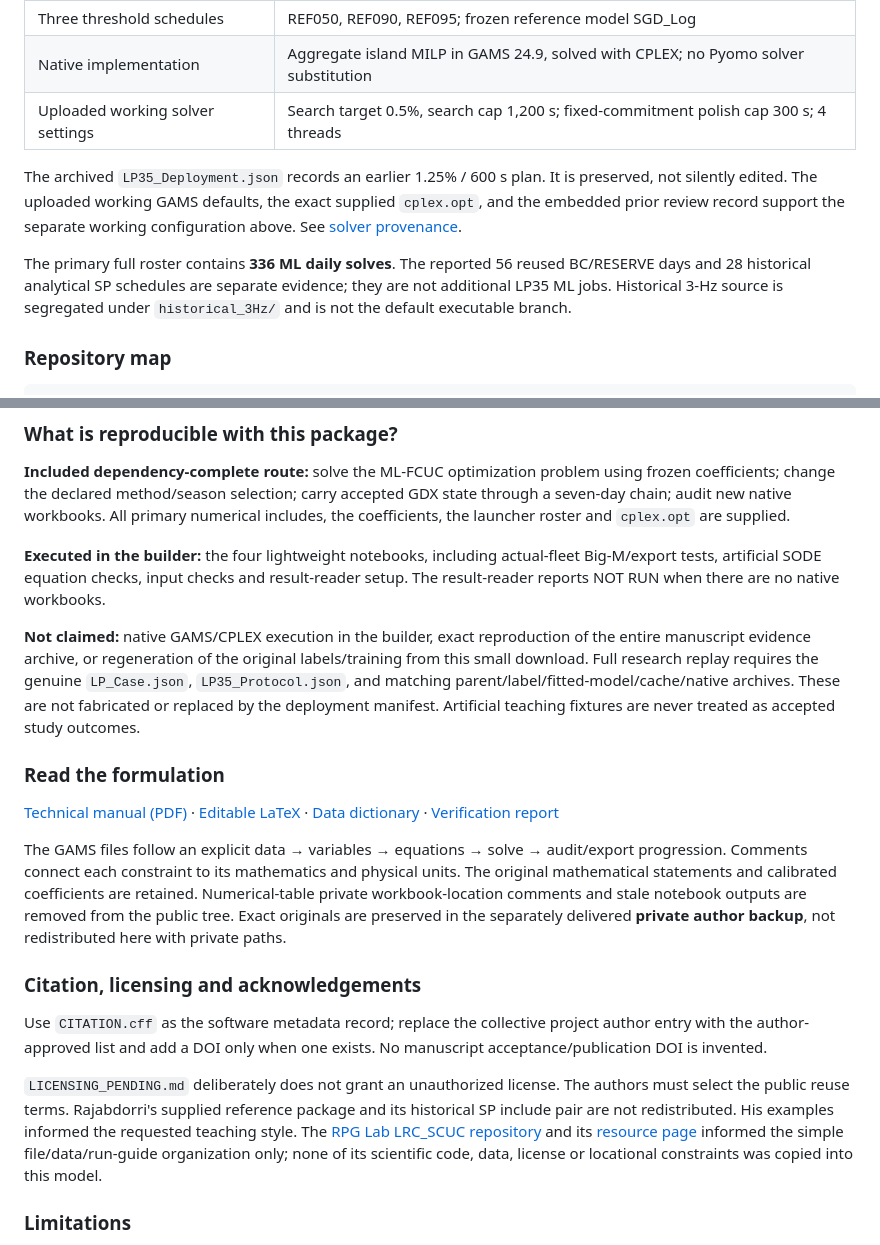
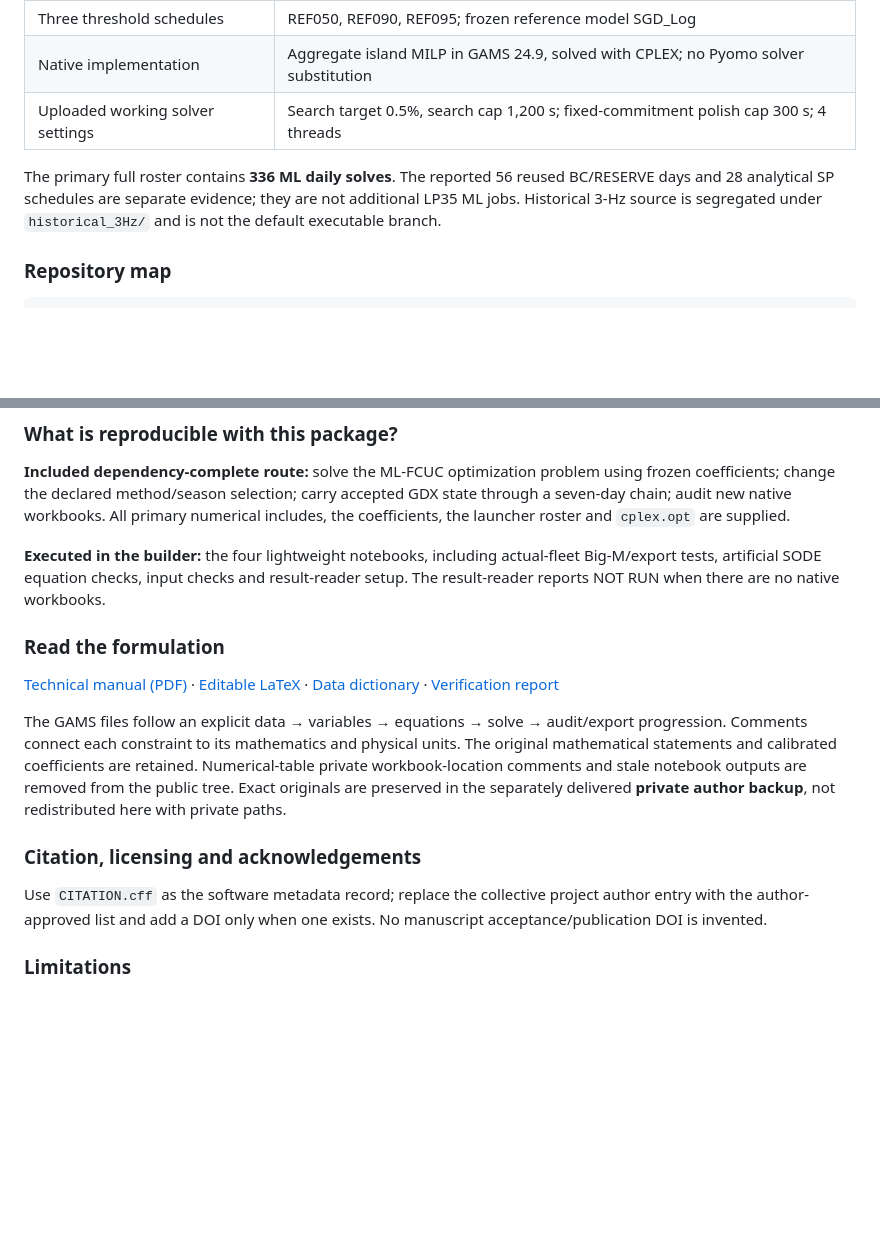
Before and after one commit to soji-opa/FCUC-SODE-ML-LaPalma, a Markdown page: README.md, 2 parts joined by grey strips. Drawn GitHub-style; blank space fills up the shorter version.

Commit message:
Update README with clarifications and removals
Removed redundant statements about archived plans and clarified the limitations of the model.

```diff
--- a/README.md
+++ b/README.md
@@ -29,9 +29,8 @@ See [RUN_LAPALMA.md](RUN_LAPALMA.md) for the exact DAY/WEEK/ALL choices and outp
 | Native implementation | Aggregate island MILP in GAMS 24.9, solved with CPLEX; no Pyomo solver substitution |
 | Uploaded working solver settings | Search target 0.5%, search cap 1,200 s; fixed-commitment polish cap 300 s; 4 threads |
 
-The archived `LP35_Deployment.json` records an earlier 1.25% / 600 s plan. It is preserved, not silently edited. The uploaded working GAMS defaults, the exact supplied `cplex.opt`, and the embedded prior review record support the separate working configuration above. See [solver provenance](docs/Solver_Provenance.md).
 
-The primary full roster contains **336 ML daily solves**. The reported 56 reused BC/RESERVE days and 28 historical analytical SP schedules are separate evidence; they are not additional LP35 ML jobs. Historical 3-Hz source is segregated under `historical_3Hz/` and is not the default executable branch.
+The primary full roster contains **336 ML daily solves**. The reported 56 reused BC/RESERVE days and 28 analytical SP schedules are separate evidence; they are not additional LP35 ML jobs. Historical 3-Hz source is segregated under `historical_3Hz/` and is not the default executable branch.
 
 ### Repository map
 
@@ -52,7 +51,6 @@ Data_LaPalma/      Reserved for genuine full-research archive; not needed by nat
 
 **Executed in the builder:** the four lightweight notebooks, including actual-fleet Big-M/export tests, artificial SODE equation checks, input checks and result-reader setup. The result-reader reports NOT RUN when there are no native workbooks.
 
-**Not claimed:** native GAMS/CPLEX execution in the builder, exact reproduction of the entire manuscript evidence archive, or regeneration of the original labels/training from this small download. Full research replay requires the genuine `LP_Case.json`, `LP35_Protocol.json`, and matching parent/label/fitted-model/cache/native archives. These are not fabricated or replaced by the deployment manifest. Artificial teaching fixtures are never treated as accepted study outcomes.
 
 ### Read the formulation
 
@@ -64,7 +62,7 @@ The GAMS files follow an explicit data → variables → equations → solve →
 
 Use `CITATION.cff` as the software metadata record; replace the collective project author entry with the author-approved list and add a DOI only when one exists. No manuscript acceptance/publication DOI is invented.
 
-`LICENSING_PENDING.md` deliberately does not grant an unauthorized license. The authors must select the public reuse terms. Rajabdorri's supplied reference package and its historical SP include pair are not redistributed. His examples informed the requested teaching style. The [RPG Lab LRC_SCUC repository](https://github.com/rpglab/LRC_SCUC) and its [resource page](https://rpglab.github.io/resources/LRC-SCUC_Python/) informed the simple file/data/run-guide organization only; none of its scientific code, data, license or locational constraints was copied into this model.
+
 
 ### Limitations
 
```
